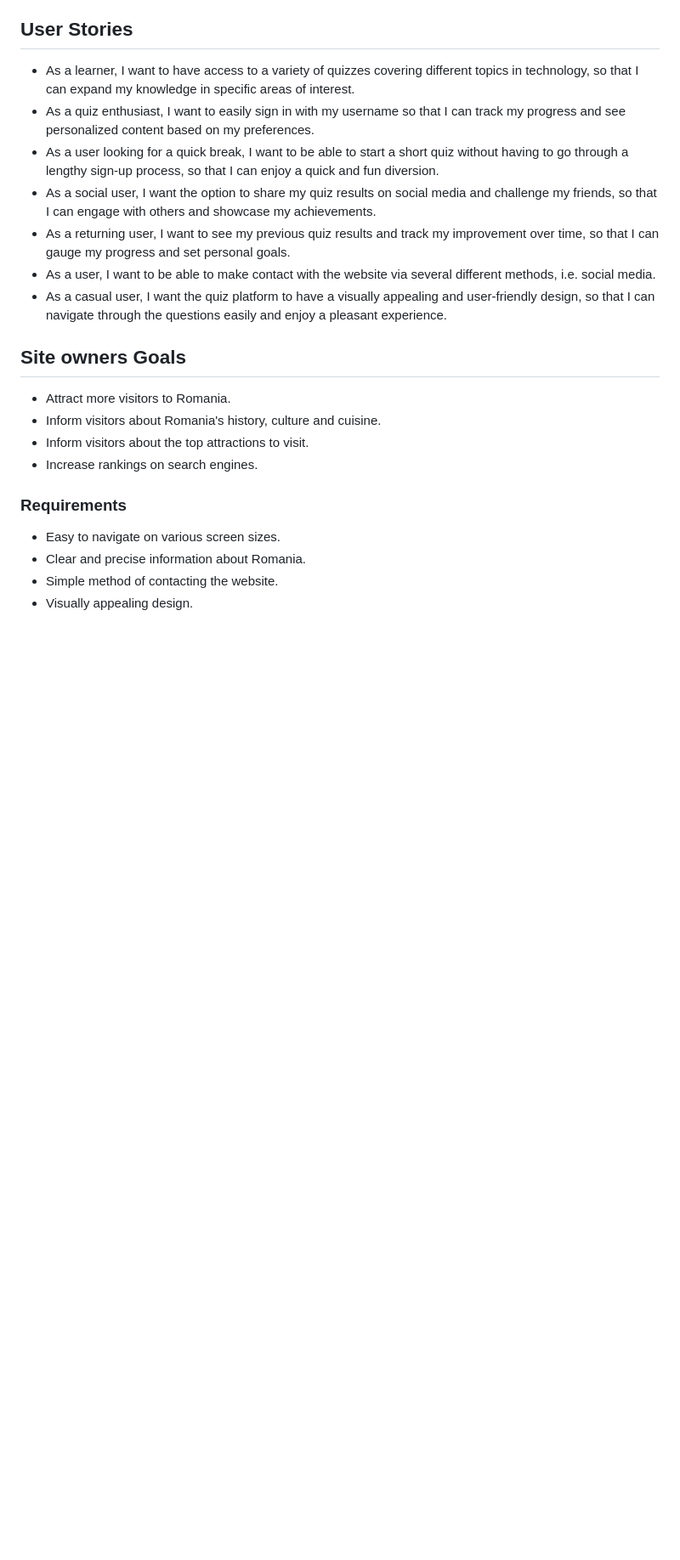
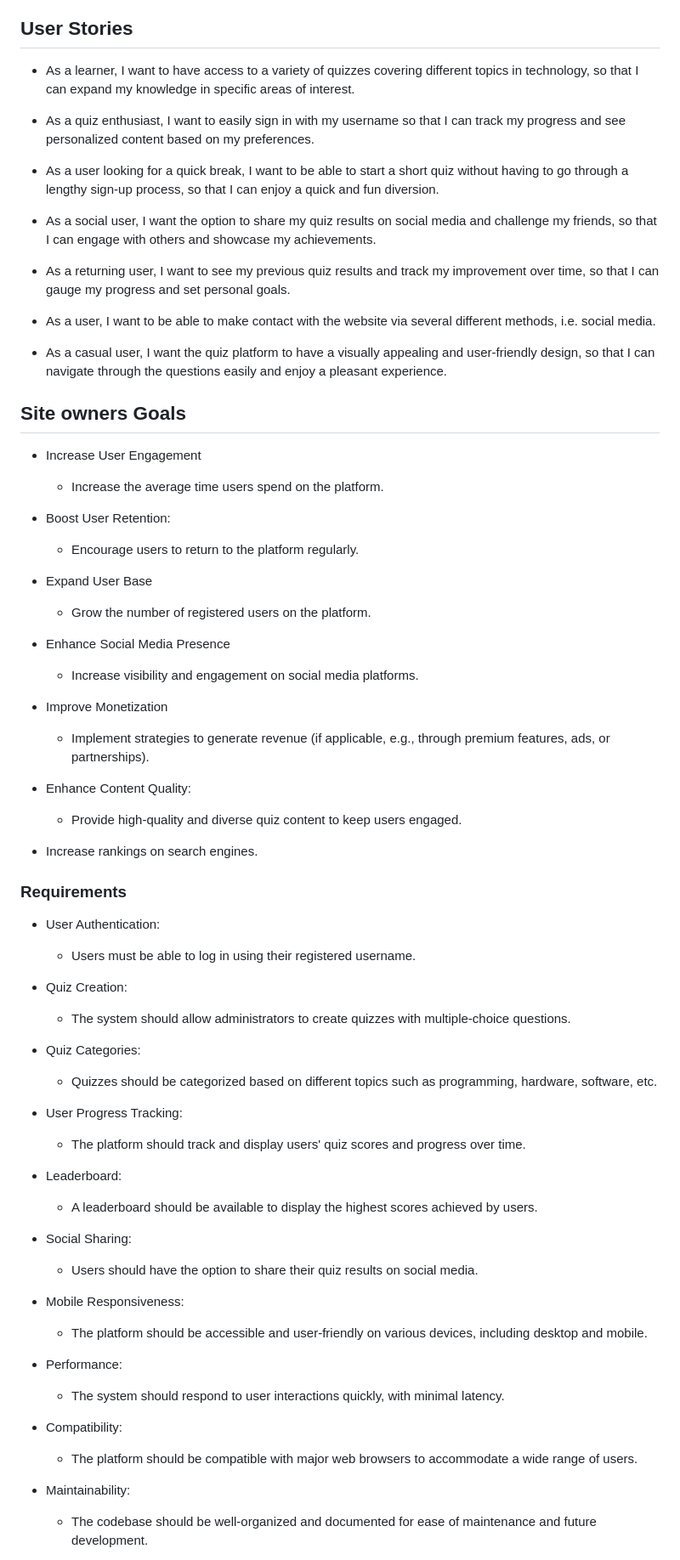
Before and after one commit to xttrust/Tech-Master-Quiz, a Markdown page: README.md, the part around one of its changes. Shown at 85% size. Drawn GitHub-style; blank space fills up the shorter version.

Commit message:
README: Added requirements

```diff
--- a/README.md
+++ b/README.md
@@ -63,23 +63,70 @@ TechMasterQuiz is designed for individuals eager to test their computer knowledg
 ## User Stories
 
 - As a learner, I want to have access to a variety of quizzes covering different topics in technology, so that I can expand my knowledge in specific areas of interest.
+
 - As a quiz enthusiast, I want to easily sign in with my username so that I can track my progress and see personalized content based on my preferences.
+
 - As a user looking for a quick break, I want to be able to start a short quiz without having to go through a lengthy sign-up process, so that I can enjoy a quick and fun diversion.
+
 - As a social user, I want the option to share my quiz results on social media and challenge my friends, so that I can engage with others and showcase my achievements.
+
 - As a returning user, I want to see my previous quiz results and track my improvement over time, so that I can gauge my progress and set personal goals.
+
 - As a user, I want to be able to make contact with the website via several different methods, i.e. social media.
+
 - As a casual user, I want the quiz platform to have a visually appealing and user-friendly design, so that I can navigate through the questions easily and enjoy a pleasant experience.
 
 ## Site owners Goals
 
-- Attract more visitors to Romania.
-- Inform visitors about Romania's history, culture and cuisine.
-- Inform visitors about the top attractions to visit.
+- Increase User Engagement
+  - Increase the average time users spend on the platform.
+
+- Boost User Retention:
+  - Encourage users to return to the platform regularly.
+
+- Expand User Base
+  - Grow the number of registered users on the platform.
+
+- Enhance Social Media Presence
+  - Increase visibility and engagement on social media platforms.
+
+- Improve Monetization
+  - Implement strategies to generate revenue (if applicable, e.g., through premium features, ads, or partnerships).
+
+- Enhance Content Quality:
+  - Provide high-quality and diverse quiz content to keep users engaged.
+
 - Increase rankings on search engines.
 
 ### Requirements
 
-- Easy to navigate on various screen sizes.
-- Clear and precise information about Romania.
-- Simple method of contacting the website.
-- Visually appealing design.
+- User Authentication:
+  - Users must be able to log in using their registered username.
+
+- Quiz Creation:
+  - The system should allow administrators to create quizzes with multiple-choice questions.
+
+- Quiz Categories:
+  - Quizzes should be categorized based on different topics such as programming, hardware, software, etc.
+
+- User Progress Tracking:
+  - The platform should track and display users' quiz scores and progress over time.
+
+- Leaderboard:
+  - A leaderboard should be available to display the highest scores achieved by users.
+
+- Social Sharing:
+  - Users should have the option to share their quiz results on social media.
+
+- Mobile Responsiveness:
+  - The platform should be accessible and user-friendly on various devices, including desktop and mobile.
+
+- Performance:
+  - The system should respond to user interactions quickly, with minimal latency.
+
+- Compatibility:
+  - The platform should be compatible with major web browsers to accommodate a wide range of users.
+
+- Maintainability:
+  - The codebase should be well-organized and documented for ease of maintenance and future development.
+
```
Also changed, not shown: other parts of README.md (+2 -0 lines).
